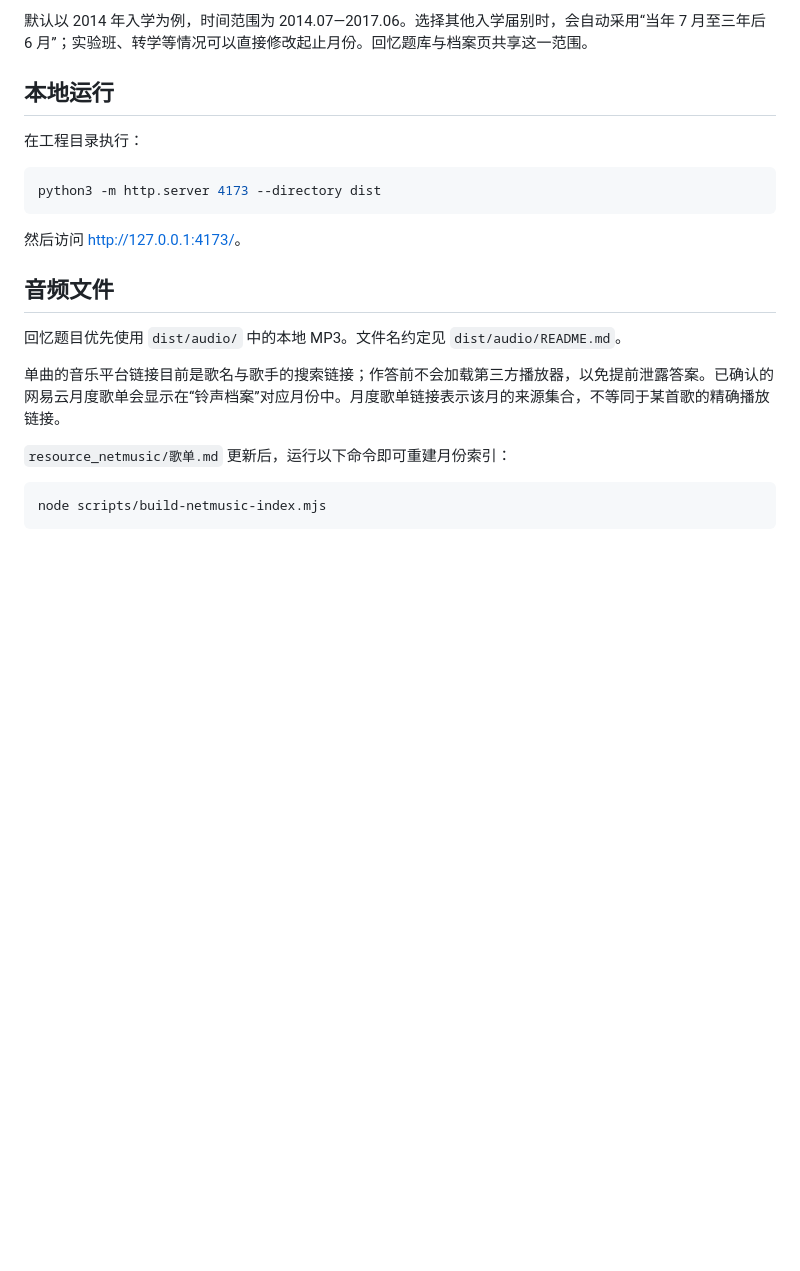
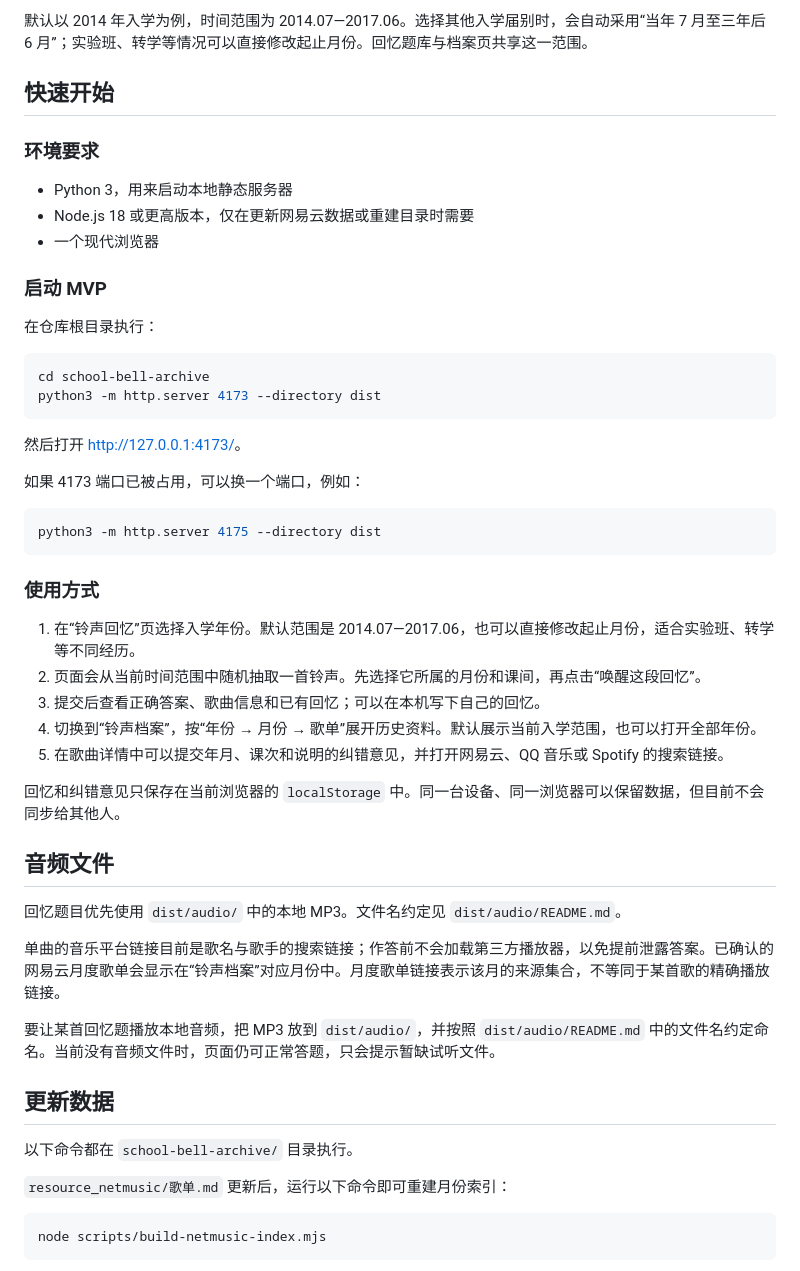
Before and after one commit to lostcorner/HBD-RAZX, a Markdown page: school-bell-archive/README.md, the part around one of its changes. Drawn GitHub-style; blank space fills up the shorter version.

Commit message:
docs: document MVP usage and limits

````diff
--- a/school-bell-archive/README.md
+++ b/school-bell-archive/README.md
@@ -4,21 +4,52 @@
 
 默认以 2014 年入学为例，时间范围为 2014.07—2017.06。选择其他入学届别时，会自动采用“当年 7 月至三年后 6 月”；实验班、转学等情况可以直接修改起止月份。回忆题库与档案页共享这一范围。
 
-## 本地运行
+## 快速开始
 
-在工程目录执行：
+### 环境要求
+
+- Python 3，用来启动本地静态服务器
+- Node.js 18 或更高版本，仅在更新网易云数据或重建目录时需要
+- 一个现代浏览器
+
+### 启动 MVP
+
+在仓库根目录执行：
 
 ```bash
+cd school-bell-archive
 python3 -m http.server 4173 --directory dist
 ```
 
-然后访问 <http://127.0.0.1:4173/>。
+然后打开 <http://127.0.0.1:4173/>。
+
+如果 4173 端口已被占用，可以换一个端口，例如：
+
+```bash
+python3 -m http.server 4175 --directory dist
+```
+
+### 使用方式
+
+1. 在“铃声回忆”页选择入学年份。默认范围是 2014.07—2017.06，也可以直接修改起止月份，适合实验班、转学等不同经历。
+2. 页面会从当前时间范围中随机抽取一首铃声。先选择它所属的月份和课间，再点击“唤醒这段回忆”。
+3. 提交后查看正确答案、歌曲信息和已有回忆；可以在本机写下自己的回忆。
+4. 切换到“铃声档案”，按“年份 → 月份 → 歌单”展开历史资料。默认展示当前入学范围，也可以打开全部年份。
+5. 在歌曲详情中可以提交年月、课次和说明的纠错意见，并打开网易云、QQ 音乐或 Spotify 的搜索链接。
+
+回忆和纠错意见只保存在当前浏览器的 `localStorage` 中。同一台设备、同一浏览器可以保留数据，但目前不会同步给其他人。
 
 ## 音频文件
 
 回忆题目优先使用 `dist/audio/` 中的本地 MP3。文件名约定见 `dist/audio/README.md`。
 
 单曲的音乐平台链接目前是歌名与歌手的搜索链接；作答前不会加载第三方播放器，以免提前泄露答案。已确认的网易云月度歌单会显示在“铃声档案”对应月份中。月度歌单链接表示该月的来源集合，不等同于某首歌的精确播放链接。
+
+要让某首回忆题播放本地音频，把 MP3 放到 `dist/audio/`，并按照 `dist/audio/README.md` 中的文件名约定命名。当前没有音频文件时，页面仍可正常答题，只会提示暂缺试听文件。
+
+## 更新数据
+
+以下命令都在 `school-bell-archive/` 目录执行。
 
 `resource_netmusic/歌单.md` 更新后，运行以下命令即可重建月份索引：
 
````
Also changed, not shown: other parts of school-bell-archive/README.md (+23 -0 lines).
